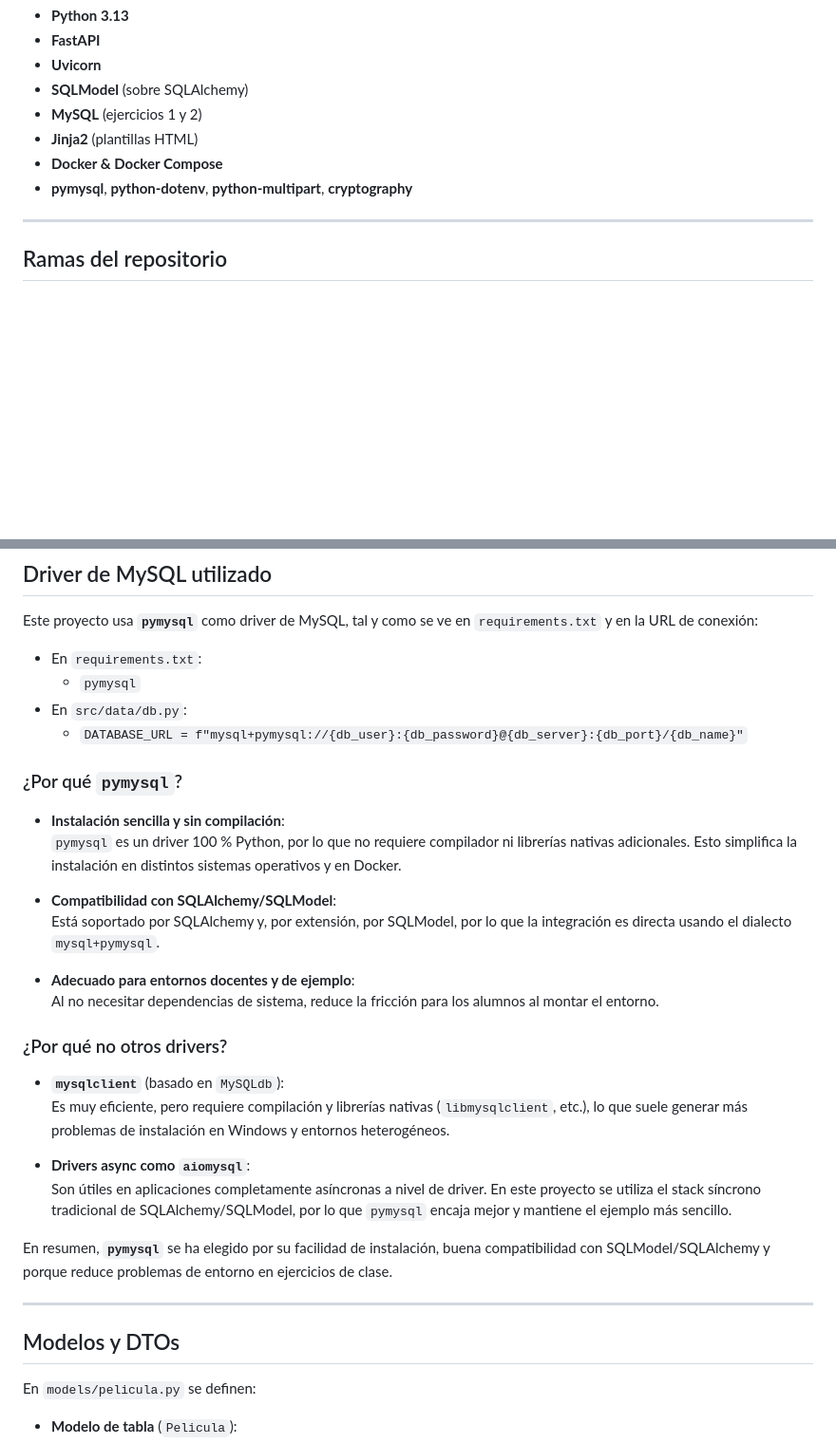
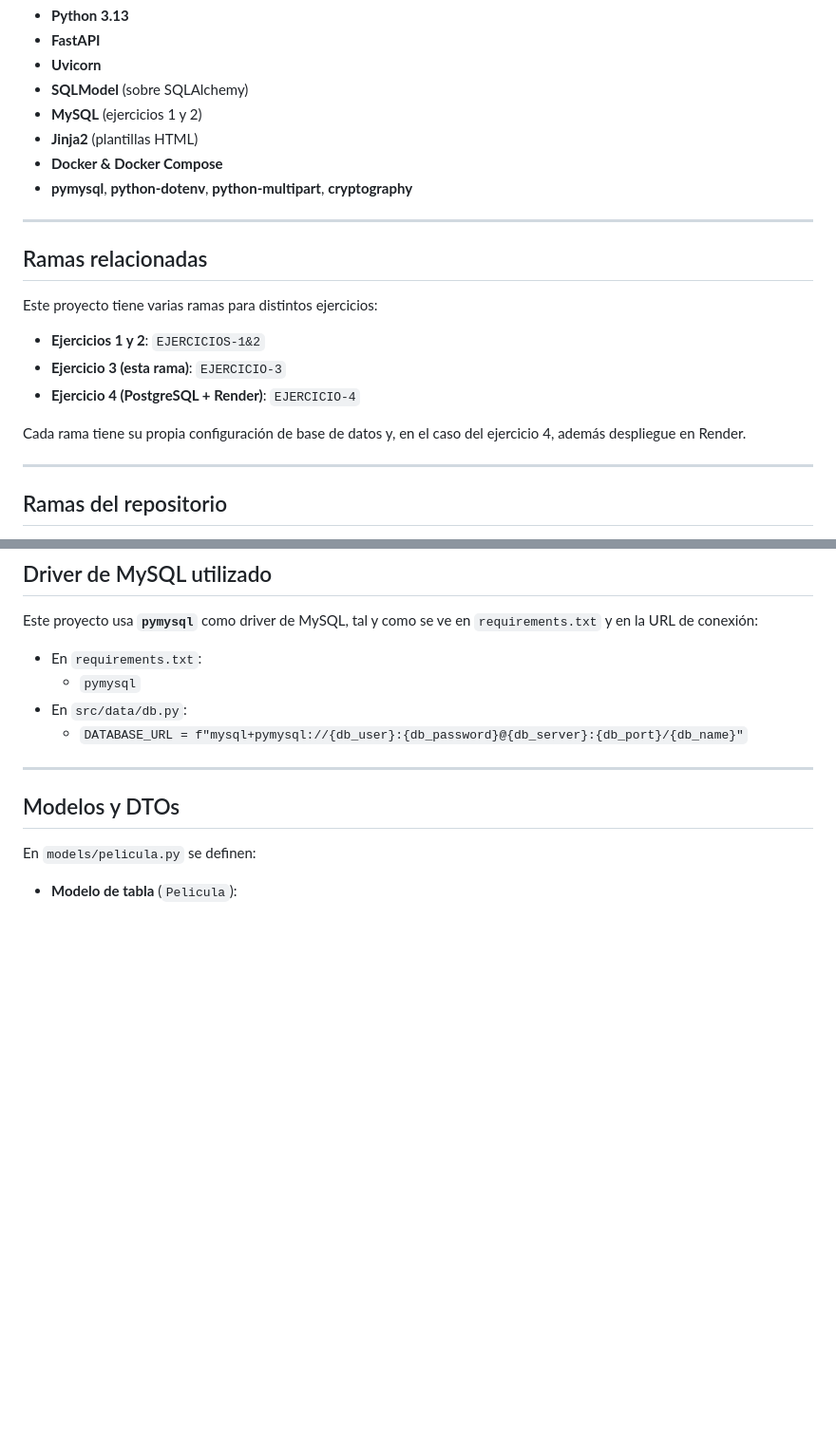
Before and after one commit to danieljimenez45/API-PYTHON, a Markdown page: README.md, 2 parts joined by grey strips. Shown at 95% size. Drawn GitHub-style; blank space fills up the shorter version.

Commit message:
modificacion del readme

```diff
--- a/README.md
+++ b/README.md
@@ -20,6 +20,18 @@ Incluye:
 - **Jinja2** (plantillas HTML)
 - **Docker & Docker Compose**
 - **pymysql**, **python-dotenv**, **python-multipart**, **cryptography**
+
+---
+
+## Ramas relacionadas
+
+Este proyecto tiene varias ramas para distintos ejercicios:
+
+- **Ejercicios 1 y 2**: `EJERCICIOS-1&2`
+- **Ejercicio 3 (esta rama)**: `EJERCICIO-3`
+- **Ejercicio 4 (PostgreSQL + Render)**: `EJERCICIO-4`
+
+Cada rama tiene su propia configuración de base de datos y, en el caso del ejercicio 4, además despliegue en Render.
 
 ---
 
@@ -131,27 +143,6 @@ Este proyecto usa **`pymysql`** como driver de MySQL, tal y como se ve en `requi
   - `pymysql`
 - En `src/data/db.py`:
   - `DATABASE_URL = f"mysql+pymysql://{db_user}:{db_password}@{db_server}:{db_port}/{db_name}"`
-
-### ¿Por qué `pymysql`?
-
-- **Instalación sencilla y sin compilación**:
-  `pymysql` es un driver 100 % Python, por lo que no requiere compilador ni librerías nativas adicionales. Esto simplifica la instalación en distintos sistemas operativos y en Docker.
-
-- **Compatibilidad con SQLAlchemy/SQLModel**:
-  Está soportado por SQLAlchemy y, por extensión, por SQLModel, por lo que la integración es directa usando el dialecto `mysql+pymysql`.
-
-- **Adecuado para entornos docentes y de ejemplo**:
-  Al no necesitar dependencias de sistema, reduce la fricción para los alumnos al montar el entorno.
-
-### ¿Por qué no otros drivers?
-
-- **`mysqlclient`** (basado en `MySQLdb`):
-  Es muy eficiente, pero requiere compilación y librerías nativas (`libmysqlclient`, etc.), lo que suele generar más problemas de instalación en Windows y entornos heterogéneos.
-
-- **Drivers async como `aiomysql`**:
-  Son útiles en aplicaciones completamente asíncronas a nivel de driver. En este proyecto se utiliza el stack síncrono tradicional de SQLAlchemy/SQLModel, por lo que `pymysql` encaja mejor y mantiene el ejemplo más sencillo.
-
-En resumen, **`pymysql`** se ha elegido por su facilidad de instalación, buena compatibilidad con SQLModel/SQLAlchemy y porque reduce problemas de entorno en ejercicios de clase.
 
 ---
 
```
